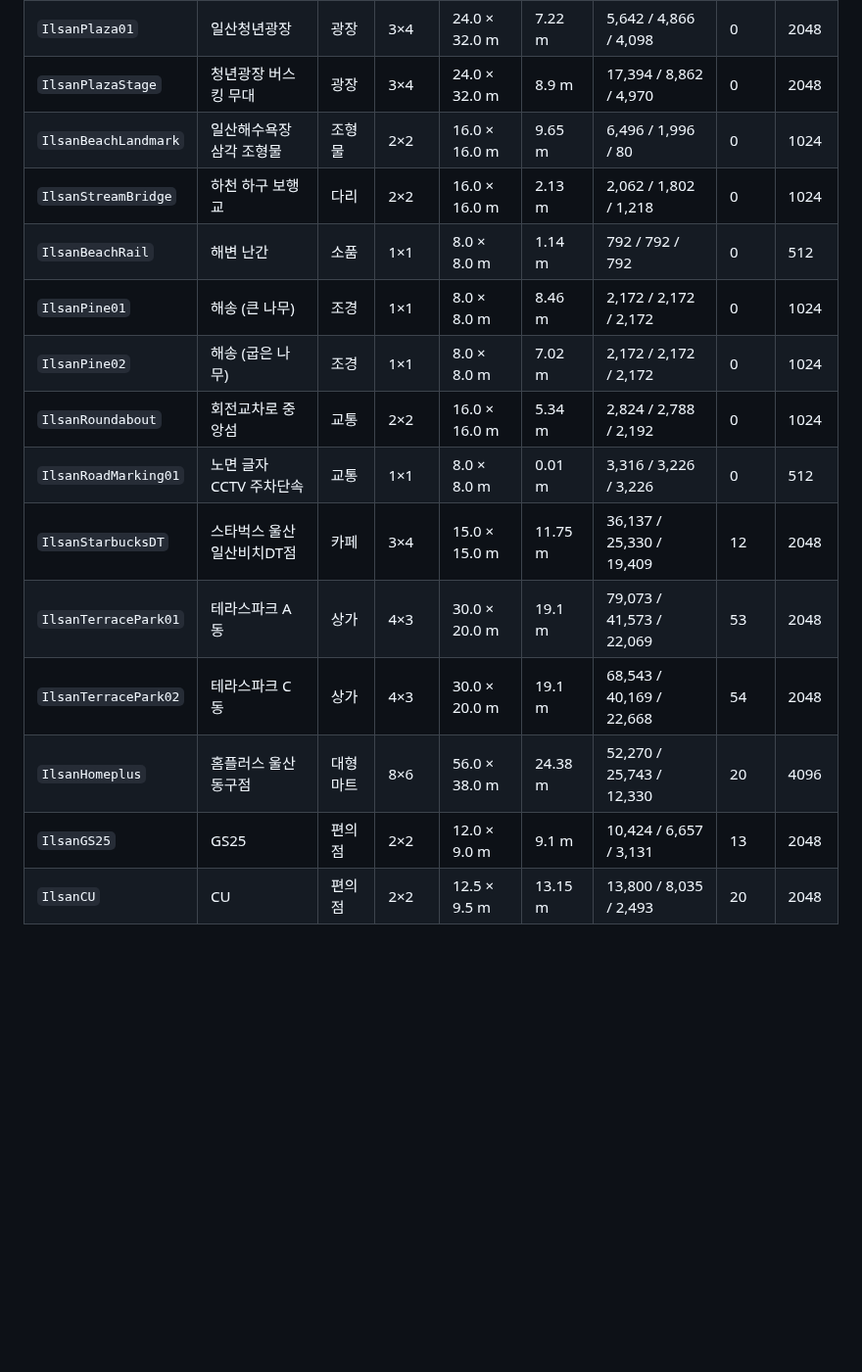
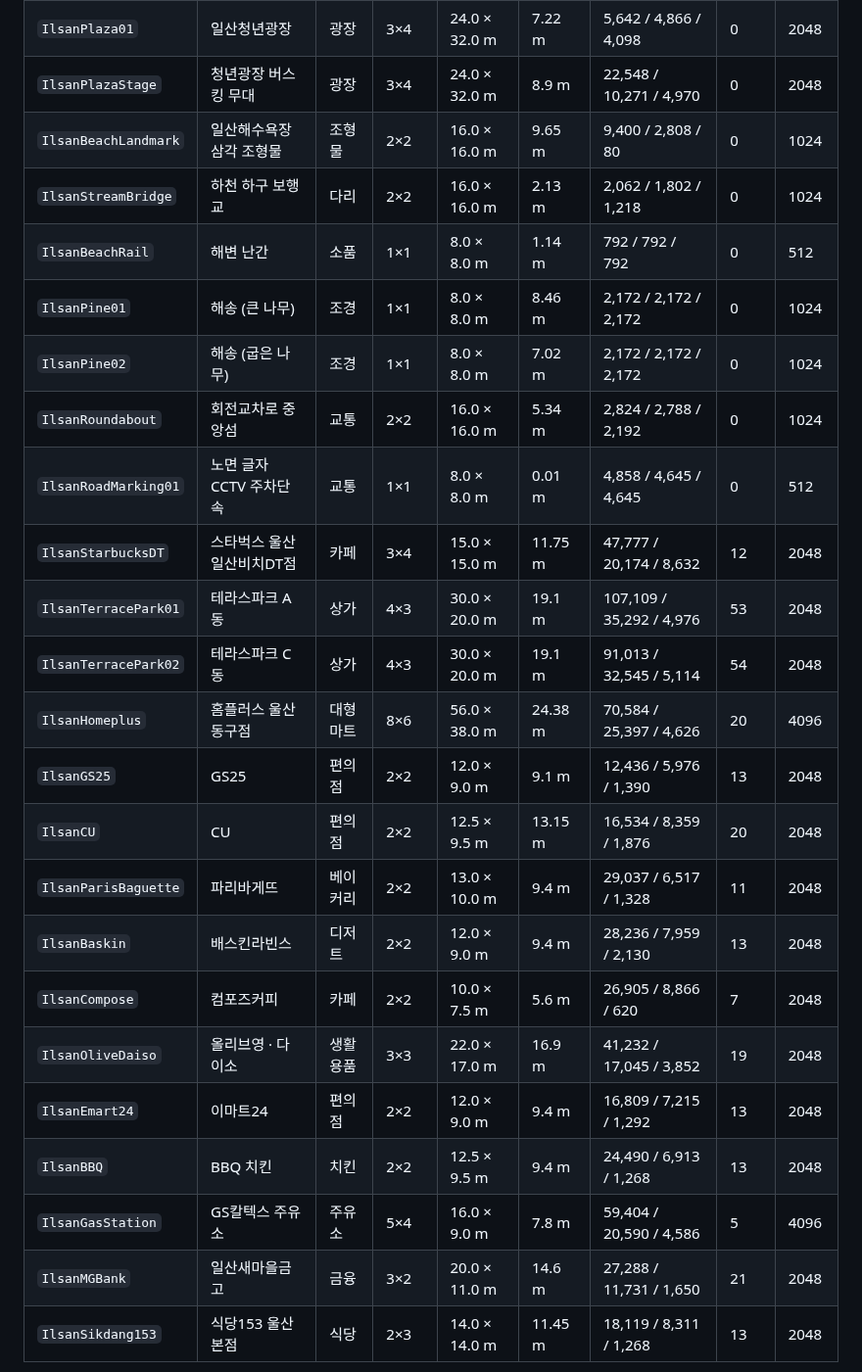
Before and after one commit to anchovy8781/Hhhhhhhh88888888, a Markdown page: cs2_ilsan/README.md, the part around one of its changes. Shown at 98% size. Drawn GitHub-style; blank space fills up the shorter version.

```diff
--- a/cs2_ilsan/README.md
+++ b/cs2_ilsan/README.md
@@ -83,18 +83,27 @@ BBQ 치킨(빨강 간판 · 차양 · 테이블 · 배달 오토바이 2대)도
 | `IlsanPlaza01` | 일산청년광장 | 광장 | 3×4 | 24.0 × 32.0 m | 7.22 m | 5,642 / 4,866 / 4,098 | 0 | 2048 |
-| `IlsanPlazaStage` | 청년광장 버스킹 무대 | 광장 | 3×4 | 24.0 × 32.0 m | 8.9 m | 17,394 / 8,862 / 4,970 | 0 | 2048 |
-| `IlsanBeachLandmark` | 일산해수욕장 삼각 조형물 | 조형물 | 2×2 | 16.0 × 16.0 m | 9.65 m | 6,496 / 1,996 / 80 | 0 | 1024 |
+| `IlsanPlazaStage` | 청년광장 버스킹 무대 | 광장 | 3×4 | 24.0 × 32.0 m | 8.9 m | 22,548 / 10,271 / 4,970 | 0 | 2048 |
+| `IlsanBeachLandmark` | 일산해수욕장 삼각 조형물 | 조형물 | 2×2 | 16.0 × 16.0 m | 9.65 m | 9,400 / 2,808 / 80 | 0 | 1024 |
 | `IlsanStreamBridge` | 하천 하구 보행교 | 다리 | 2×2 | 16.0 × 16.0 m | 2.13 m | 2,062 / 1,802 / 1,218 | 0 | 1024 |
 | `IlsanBeachRail` | 해변 난간 | 소품 | 1×1 | 8.0 × 8.0 m | 1.14 m | 792 / 792 / 792 | 0 | 512 |
 | `IlsanPine01` | 해송 (큰 나무) | 조경 | 1×1 | 8.0 × 8.0 m | 8.46 m | 2,172 / 2,172 / 2,172 | 0 | 1024 |
 | `IlsanPine02` | 해송 (굽은 나무) | 조경 | 1×1 | 8.0 × 8.0 m | 7.02 m | 2,172 / 2,172 / 2,172 | 0 | 1024 |
 | `IlsanRoundabout` | 회전교차로 중앙섬 | 교통 | 2×2 | 16.0 × 16.0 m | 5.34 m | 2,824 / 2,788 / 2,192 | 0 | 1024 |
-| `IlsanRoadMarking01` | 노면 글자 CCTV 주차단속 | 교통 | 1×1 | 8.0 × 8.0 m | 0.01 m | 3,316 / 3,226 / 3,226 | 0 | 512 |
-| `IlsanStarbucksDT` | 스타벅스 울산일산비치DT점 | 카페 | 3×4 | 15.0 × 15.0 m | 11.75 m | 36,137 / 25,330 / 19,409 | 12 | 2048 |
-| `IlsanTerracePark01` | 테라스파크 A동 | 상가 | 4×3 | 30.0 × 20.0 m | 19.1 m | 79,073 / 41,573 / 22,069 | 53 | 2048 |
-| `IlsanTerracePark02` | 테라스파크 C동 | 상가 | 4×3 | 30.0 × 20.0 m | 19.1 m | 68,543 / 40,169 / 22,668 | 54 | 2048 |
-| `IlsanHomeplus` | 홈플러스 울산동구점 | 대형마트 | 8×6 | 56.0 × 38.0 m | 24.38 m | 52,270 / 25,743 / 12,330 | 20 | 4096 |
-| `IlsanGS25` | GS25 | 편의점 | 2×2 | 12.0 × 9.0 m | 9.1 m | 10,424 / 6,657 / 3,131 | 13 | 2048 |
-| `IlsanCU` | CU | 편의점 | 2×2 | 12.5 × 9.5 m | 13.15 m | 13,800 / 8,035 / 2,493 | 20 | 2048 |
+| `IlsanRoadMarking01` | 노면 글자 CCTV 주차단속 | 교통 | 1×1 | 8.0 × 8.0 m | 0.01 m | 4,858 / 4,645 / 4,645 | 0 | 512 |
+| `IlsanStarbucksDT` | 스타벅스 울산일산비치DT점 | 카페 | 3×4 | 15.0 × 15.0 m | 11.75 m | 47,777 / 20,174 / 8,632 | 12 | 2048 |
+| `IlsanTerracePark01` | 테라스파크 A동 | 상가 | 4×3 | 30.0 × 20.0 m | 19.1 m | 107,109 / 35,292 / 4,976 | 53 | 2048 |
+| `IlsanTerracePark02` | 테라스파크 C동 | 상가 | 4×3 | 30.0 × 20.0 m | 19.1 m | 91,013 / 32,545 / 5,114 | 54 | 2048 |
+| `IlsanHomeplus` | 홈플러스 울산동구점 | 대형마트 | 8×6 | 56.0 × 38.0 m | 24.38 m | 70,584 / 25,397 / 4,626 | 20 | 4096 |
+| `IlsanGS25` | GS25 | 편의점 | 2×2 | 12.0 × 9.0 m | 9.1 m | 12,436 / 5,976 / 1,390 | 13 | 2048 |
+| `IlsanCU` | CU | 편의점 | 2×2 | 12.5 × 9.5 m | 13.15 m | 16,534 / 8,359 / 1,876 | 20 | 2048 |
+| `IlsanParisBaguette` | 파리바게뜨 | 베이커리 | 2×2 | 13.0 × 10.0 m | 9.4 m | 29,037 / 6,517 / 1,328 | 11 | 2048 |
+| `IlsanBaskin` | 배스킨라빈스 | 디저트 | 2×2 | 12.0 × 9.0 m | 9.4 m | 28,236 / 7,959 / 2,130 | 13 | 2048 |
+| `IlsanCompose` | 컴포즈커피 | 카페 | 2×2 | 10.0 × 7.5 m | 5.6 m | 26,905 / 8,866 / 620 | 7 | 2048 |
+| `IlsanOliveDaiso` | 올리브영 · 다이소 | 생활용품 | 3×3 | 22.0 × 17.0 m | 16.9 m | 41,232 / 17,045 / 3,852 | 19 | 2048 |
+| `IlsanEmart24` | 이마트24 | 편의점 | 2×2 | 12.0 × 9.0 m | 9.4 m | 16,809 / 7,215 / 1,292 | 13 | 2048 |
+| `IlsanBBQ` | BBQ 치킨 | 치킨 | 2×2 | 12.5 × 9.5 m | 9.4 m | 24,490 / 6,913 / 1,268 | 13 | 2048 |
+| `IlsanGasStation` | GS칼텍스 주유소 | 주유소 | 5×4 | 16.0 × 9.0 m | 7.8 m | 59,404 / 20,590 / 4,586 | 5 | 4096 |
+| `IlsanMGBank` | 일산새마을금고 | 금융 | 3×2 | 20.0 × 11.0 m | 14.6 m | 27,288 / 11,731 / 1,650 | 21 | 2048 |
+| `IlsanSikdang153` | 식당153 울산본점 | 식당 | 2×3 | 14.0 × 14.0 m | 11.45 m | 18,119 / 8,311 / 1,268 | 13 | 2048 |
 
 ![야경](docs/assets_night.jpg)
 
```
Also changed, not shown: other parts of cs2_ilsan/README.md (+20 -20 lines), cs2_ilsan/docs/assets_day.jpg, cs2_ilsan/docs/assets_night.jpg.
